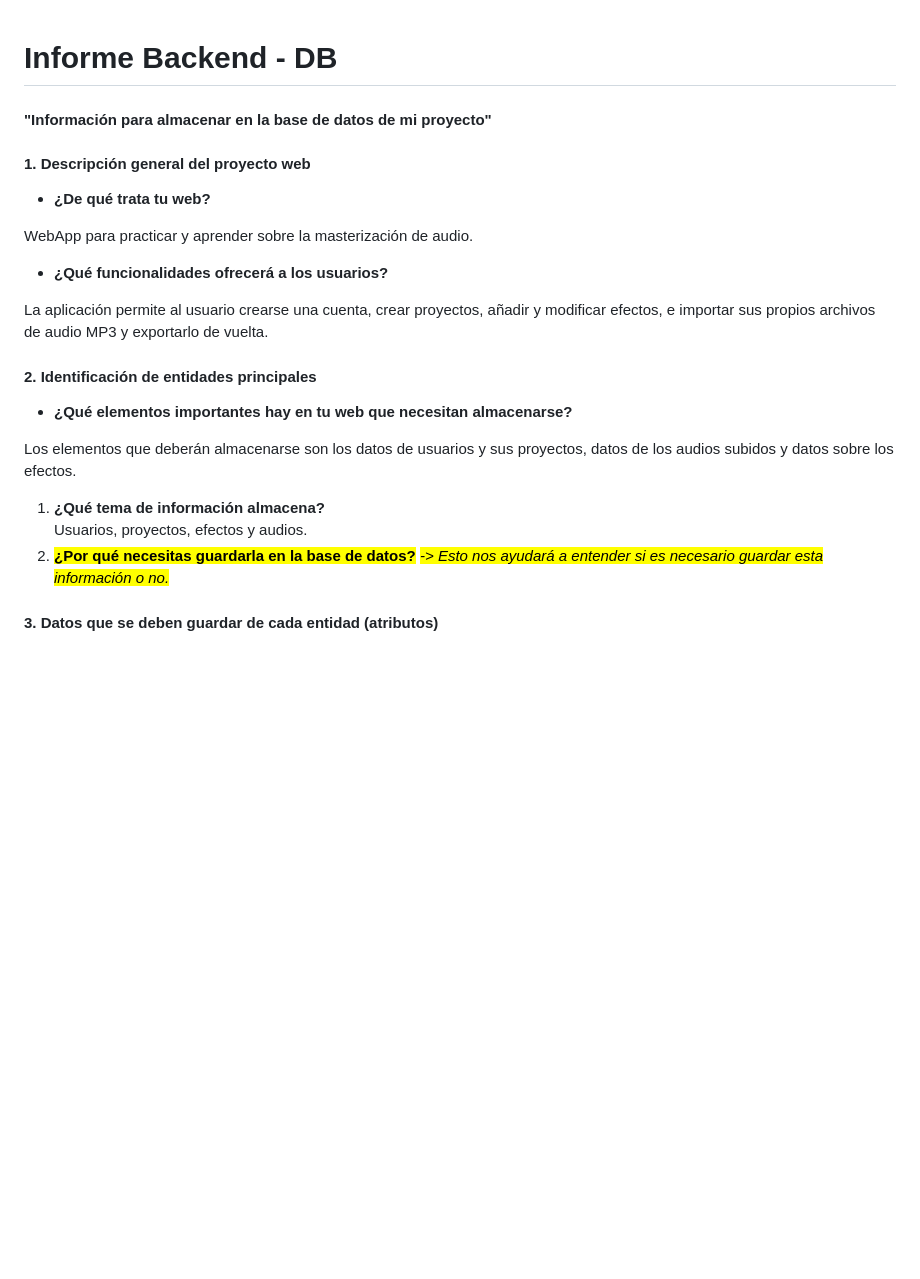
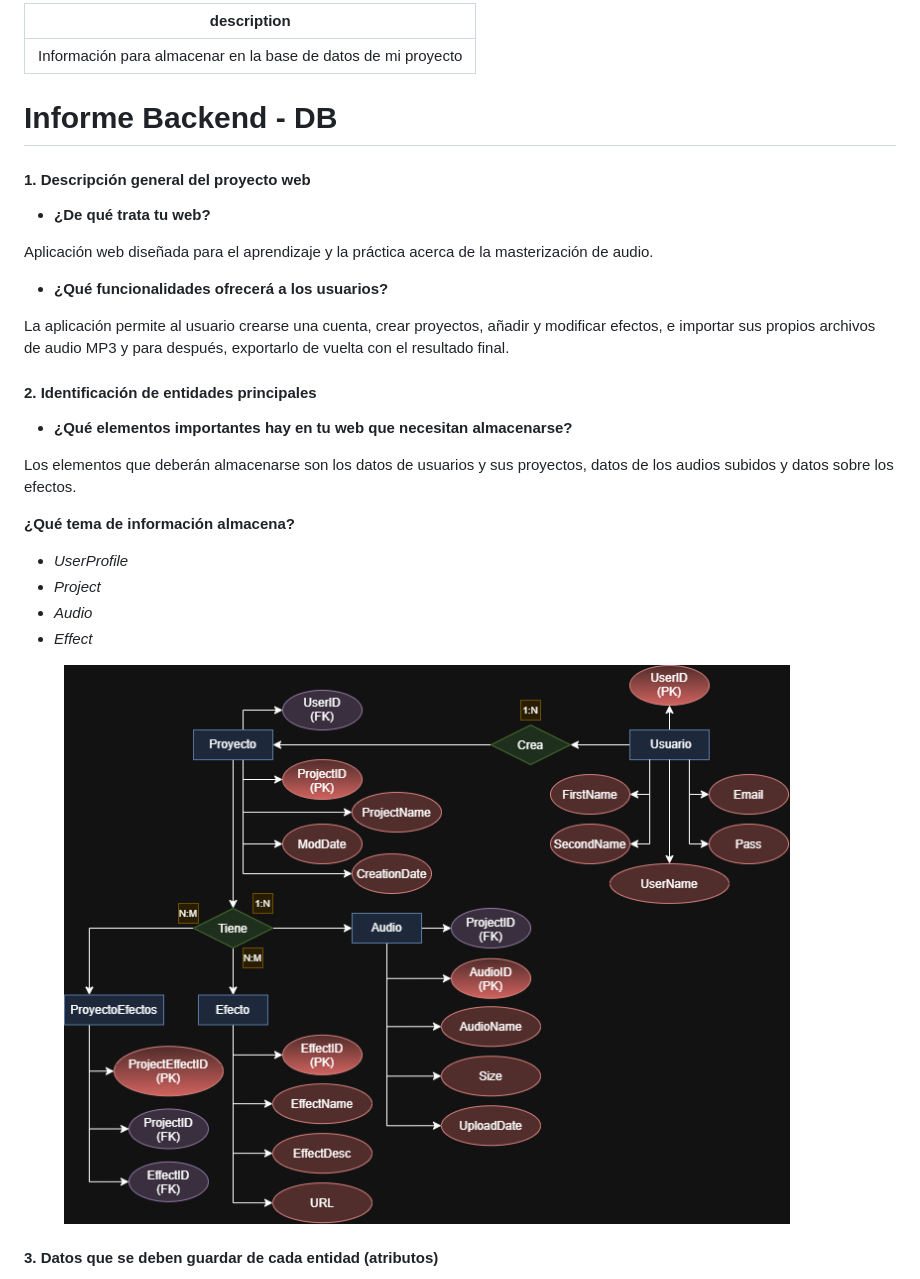
Before and after one commit to oriolBegnat/linqi-linqi, a Markdown page: documentation/linqi-linqi-main/informe-backend-db.md, the part around one of its changes. GitHub-like rendering; pictures changed too: documentation/.gitbook/assets/Diagrama Entidad-Relación linqi-linqi.png (added); blank space fills up the shorter version.

Commit message:
GITBOOK-2: change request with no subject merged in GitBook

```diff
--- a/documentation/linqi-linqi-main/informe-backend-db.md
+++ b/documentation/linqi-linqi-main/informe-backend-db.md
@@ -1,16 +1,18 @@
+---
+description: Información para almacenar en la base de datos de mi proyecto
+---
+
 # Informe Backend - DB
-
-#### "Información para almacenar en la base de datos de mi proyecto"
 
 #### 1. **Descripción general del proyecto web**
 
 * **¿De qué trata tu web?**
 
-WebApp para practicar y aprender sobre la masterización de audio.
+Aplicación web diseñada para el aprendizaje y la práctica acerca de la masterización de audio.
 
 * **¿Qué funcionalidades ofrecerá a los usuarios?**
 
-La aplicación permite al usuario crearse una cuenta, crear proyectos, añadir y modificar efectos, e importar sus propios archivos de audio MP3 y exportarlo de vuelta.
+La aplicación permite al usuario crearse una cuenta, crear proyectos, añadir y modificar efectos, e importar sus propios archivos de audio MP3 y para después, exportarlo de vuelta con el resultado final.
 
 #### 2. **Identificación de entidades principales**
 
@@ -18,9 +20,14 @@ La aplicación permite al usuario crearse una cuenta, crear proyectos, añadir y
 
 Los elementos que deberán almacenarse son los datos de usuarios y sus proyectos, datos de los audios subidos y datos sobre los efectos.
 
-1. **¿Qué tema de información almacena?** \
-   Usuarios, proyectos, efectos y audios.
-2. <mark style="color:$warning;">**¿Por qué necesitas guardarla en la base de datos?**</mark> _<mark style="color:$warning;">-> Esto nos ayudará a entender si es necesario guardar esta información o no.</mark>_
+**¿Qué tema de información almacena?**&#x20;
+
+* _UserProfile_
+* _Project_
+* _Audio_
+* _Effect_
+
+<figure><img src="../.gitbook/assets/Diagrama Entidad-Relación linqi-linqi.png" alt=""><figcaption></figcaption></figure>
 
 #### 3. **Datos que se deben guardar de cada entidad (atributos)**
 
```
Also changed, not shown: other parts of documentation/linqi-linqi-main/informe-backend-db.md (+45 -12 lines).
